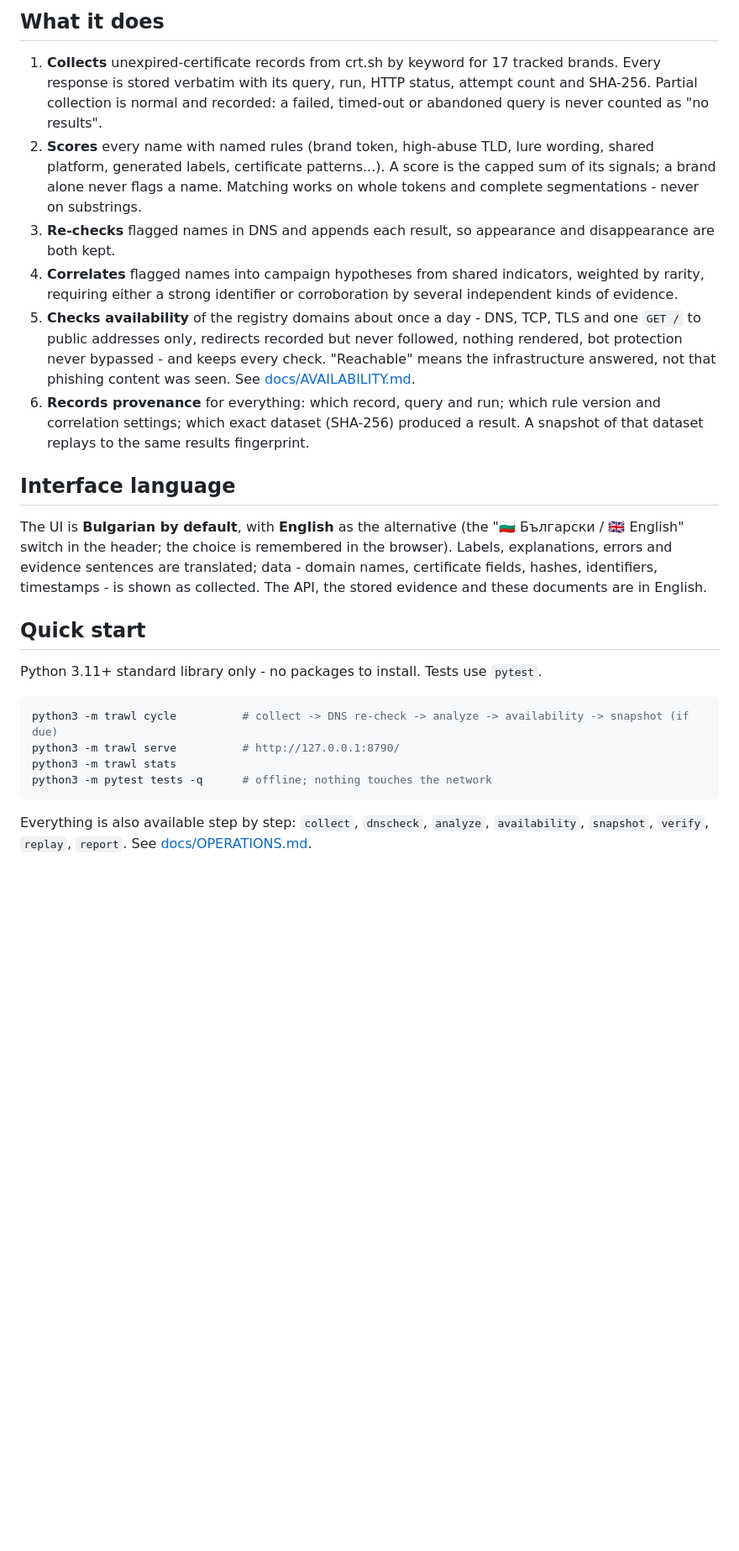
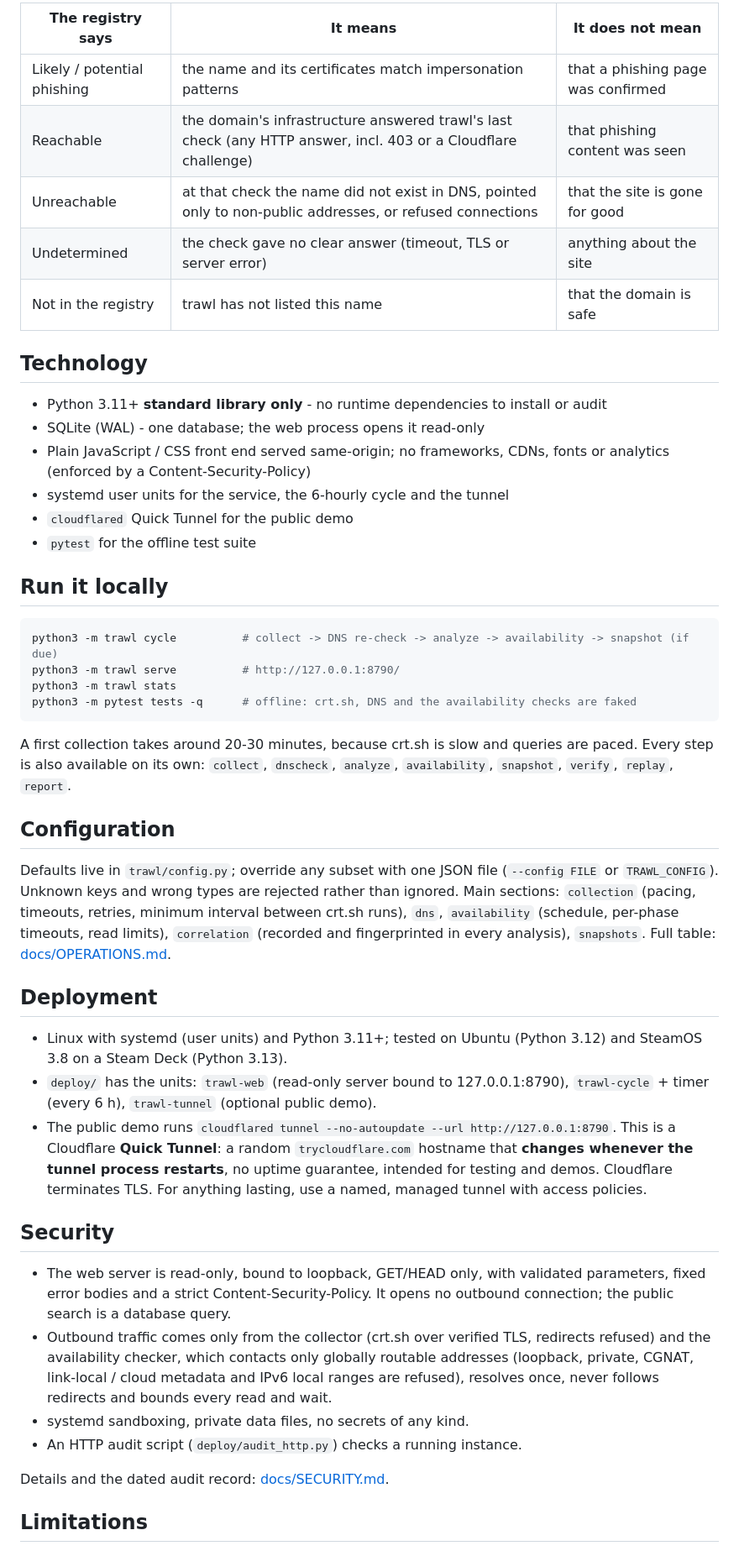
Before and after one commit to todorslavovv/trawl, a Markdown page: README.md, the part around one of its changes. Shown at 84% size. Rendered like a GitHub page; blank space fills up the shorter version.

Commit message:
README: portfolio presentation

````diff
--- a/README.md
+++ b/README.md
@@ -47,47 +90,70 @@ serve ─► read-only JSON API + UI on 127.0.0.1:
 
-## What it does
+| The registry says | It means | It does not mean |
+|---|---|---|
+| Likely / potential phishing | the name and its certificates match impersonation patterns | that a phishing page was confirmed |
+| Reachable | the domain's infrastructure answered trawl's last check (any HTTP answer, incl. 403 or a Cloudflare challenge) | that phishing content was seen |
+| Unreachable | at that check the name did not exist in DNS, pointed only to non-public addresses, or refused connections | that the site is gone for good |
+| Undetermined | the check gave no clear answer (timeout, TLS or server error) | anything about the site |
+| Not in the registry | trawl has not listed this name | that the domain is safe |
 
-1. **Collects** unexpired-certificate records from crt.sh by keyword for 17 tracked brands.
-   Every response is stored verbatim with its query, run, HTTP status, attempt count
-   and SHA-256. Partial collection is normal and recorded: a failed, timed-out or
-   abandoned query is never counted as "no results".
-2. **Scores** every name with named rules (brand token, high-abuse TLD, lure wording,
-   shared platform, generated labels, certificate patterns...). A score is the capped
-   sum of its signals; a brand alone never flags a name. Matching works on whole tokens
-   and complete segmentations - never on substrings.
-3. **Re-checks** flagged names in DNS and appends each result, so appearance and
-   disappearance are both kept.
-4. **Correlates** flagged names into campaign hypotheses from shared indicators,
-   weighted by rarity, requiring either a strong identifier or corroboration by several
-   independent kinds of evidence.
-5. **Checks availability** of the registry domains about once a day - DNS, TCP, TLS
-   and one `GET /` to public addresses only, redirects recorded but never followed,
-   nothing rendered, bot protection never bypassed - and keeps every check. "Reachable"
-   means the infrastructure answered, not that phishing content was seen. See
-   [docs/AVAILABILITY.md](docs/AVAILABILITY.md).
-6. **Records provenance** for everything: which record, query and run; which rule
-   version and correlation settings; which exact dataset (SHA-256) produced a result.
-   A snapshot of that dataset replays to the same results fingerprint.
+## Technology
 
-## Interface language
+* Python 3.11+ **standard library only** - no runtime dependencies to install or audit
+* SQLite (WAL) - one database; the web process opens it read-only
+* Plain JavaScript / CSS front end served same-origin; no frameworks, CDNs, fonts or
+  analytics (enforced by a Content-Security-Policy)
+* systemd user units for the service, the 6-hourly cycle and the tunnel
+* `cloudflared` Quick Tunnel for the public demo
+* `pytest` for the offline test suite
 
-The UI is **Bulgarian by default**, with **English** as the alternative (the
-"🇧🇬 Български / 🇬🇧 English" switch in the header; the choice is remembered in the
-browser). Labels, explanations, errors and evidence sentences are translated; data -
-domain names, certificate fields, hashes, identifiers, timestamps - is shown as
-collected. The API, the stored evidence and these documents are in English.
-
-## Quick start
-
-Python 3.11+ standard library only - no packages to install. Tests use `pytest`.
+## Run it locally
 
 ```bash
 python3 -m trawl cycle          # collect -> DNS re-check -> analyze -> availability -> snapshot (if due)
 python3 -m trawl serve          # http://127.0.0.1:8790/
 python3 -m trawl stats
-python3 -m pytest tests -q      # offline; nothing touches the network
+python3 -m pytest tests -q      # offline: crt.sh, DNS and the availability checks are faked
 ```
 
-Everything is also available step by step: `collect`, `dnscheck`, `analyze`,
-`availability`, `snapshot`, `verify`, `replay`, `report`. See
+A first collection takes around 20-30 minutes, because crt.sh is slow and queries are
+paced. Every step is also available on its own: `collect`, `dnscheck`, `analyze`,
+`availability`, `snapshot`, `verify`, `replay`, `report`.
+
+## Configuration
+
+Defaults live in `trawl/config.py`; override any subset with one JSON file
+(`--config FILE` or `TRAWL_CONFIG`). Unknown keys and wrong types are rejected rather
+than ignored. Main sections: `collection` (pacing, timeouts, retries, minimum interval
+between crt.sh runs), `dns`, `availability` (schedule, per-phase timeouts, read limits),
+`correlation` (recorded and fingerprinted in every analysis), `snapshots`. Full table:
 [docs/OPERATIONS.md](docs/OPERATIONS.md).
+
+## Deployment
+
+* Linux with systemd (user units) and Python 3.11+; tested on Ubuntu (Python 3.12) and
+  SteamOS 3.8 on a Steam Deck (Python 3.13).
+* `deploy/` has the units: `trawl-web` (read-only server bound to 127.0.0.1:8790),
+  `trawl-cycle` + timer (every 6 h), `trawl-tunnel` (optional public demo).
+* The public demo runs `cloudflared tunnel --no-autoupdate --url http://127.0.0.1:8790`.
+  This is a Cloudflare **Quick Tunnel**: a random `trycloudflare.com` hostname that
+  **changes whenever the tunnel process restarts**, no uptime guarantee, intended for
+  testing and demos. Cloudflare terminates TLS. For anything lasting, use a named,
+  managed tunnel with access policies.
+
+## Security
+
+* The web server is read-only, bound to loopback, GET/HEAD only, with validated
+  parameters, fixed error bodies and a strict Content-Security-Policy. It opens no
+  outbound connection; the public search is a database query.
+* Outbound traffic comes only from the collector (crt.sh over verified TLS, redirects
+  refused) and the availability checker, which contacts only globally routable
+  addresses (loopback, private, CGNAT, link-local / cloud metadata and IPv6 local
+  ranges are refused), resolves once, never follows redirects and bounds every read and
+  wait.
+* systemd sandboxing, private data files, no secrets of any kind.
+* An HTTP audit script (`deploy/audit_http.py`) checks a running instance.
+
+Details and the dated audit record: [docs/SECURITY.md](docs/SECURITY.md).
+
+## Limitations
+
````
Also changed, not shown: other parts of README.md (+113 -50 lines).
